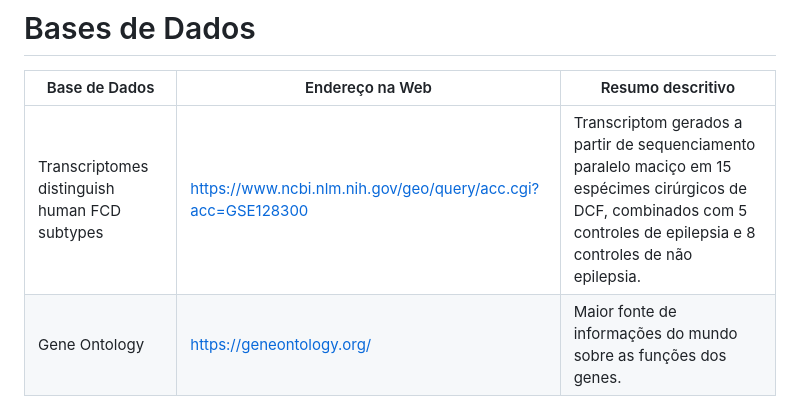
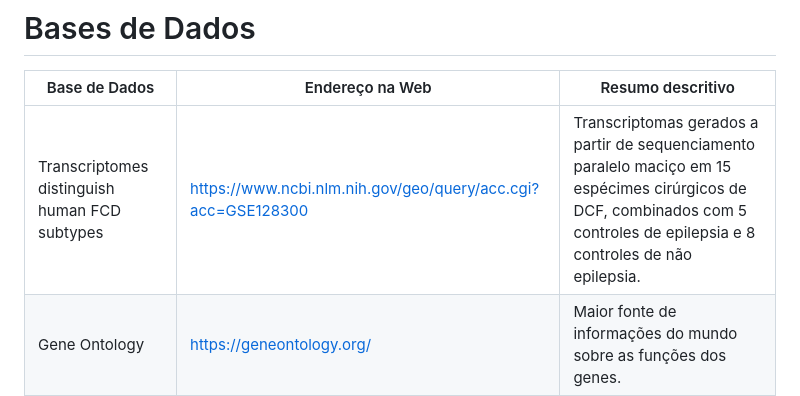
Before and after one commit to MO413-1s-24/biobytes, a Markdown page: project-2/README.md, the part around the change. Drawn GitHub-style.

```diff
--- a/project-2/README.md
+++ b/project-2/README.md
@@ -44,7 +44,7 @@ Dessa forma, este estudo busca construir redes regulatórias e funcionais a part
 
 Base de Dados | Endereço na Web | Resumo descritivo
 ----- | ----- | -----
-Transcriptomes distinguish human FCD subtypes | https://www.ncbi.nlm.nih.gov/geo/query/acc.cgi?acc=GSE128300 | 	Transcriptom gerados a partir de sequenciamento paralelo maciço em 15 espécimes cirúrgicos de DCF, combinados com 5 controles de epilepsia e 8 controles de não epilepsia.
+Transcriptomes distinguish human FCD subtypes | https://www.ncbi.nlm.nih.gov/geo/query/acc.cgi?acc=GSE128300 | 	Transcriptomas gerados a partir de sequenciamento paralelo maciço em 15 espécimes cirúrgicos de DCF, combinados com 5 controles de epilepsia e 8 controles de não epilepsia.
 Gene Ontology | https://geneontology.org/ | Maior fonte de informações do mundo sobre as funções dos genes.
 
 Os dados de RNA-seq estão disponíveis no *Gene Expression Omnibus* (*accession* GSE128300). O projeto incluirá as 5 amostras de displasia cortical focal do tipo IIb coletadas durante cirurgia de epilepsia, bem como 8 amostras controle, coletadas durante autópsia ou de pacientes menores de 25 anos sem histórico de crises (doença não especificada no artigo[9]).
```
